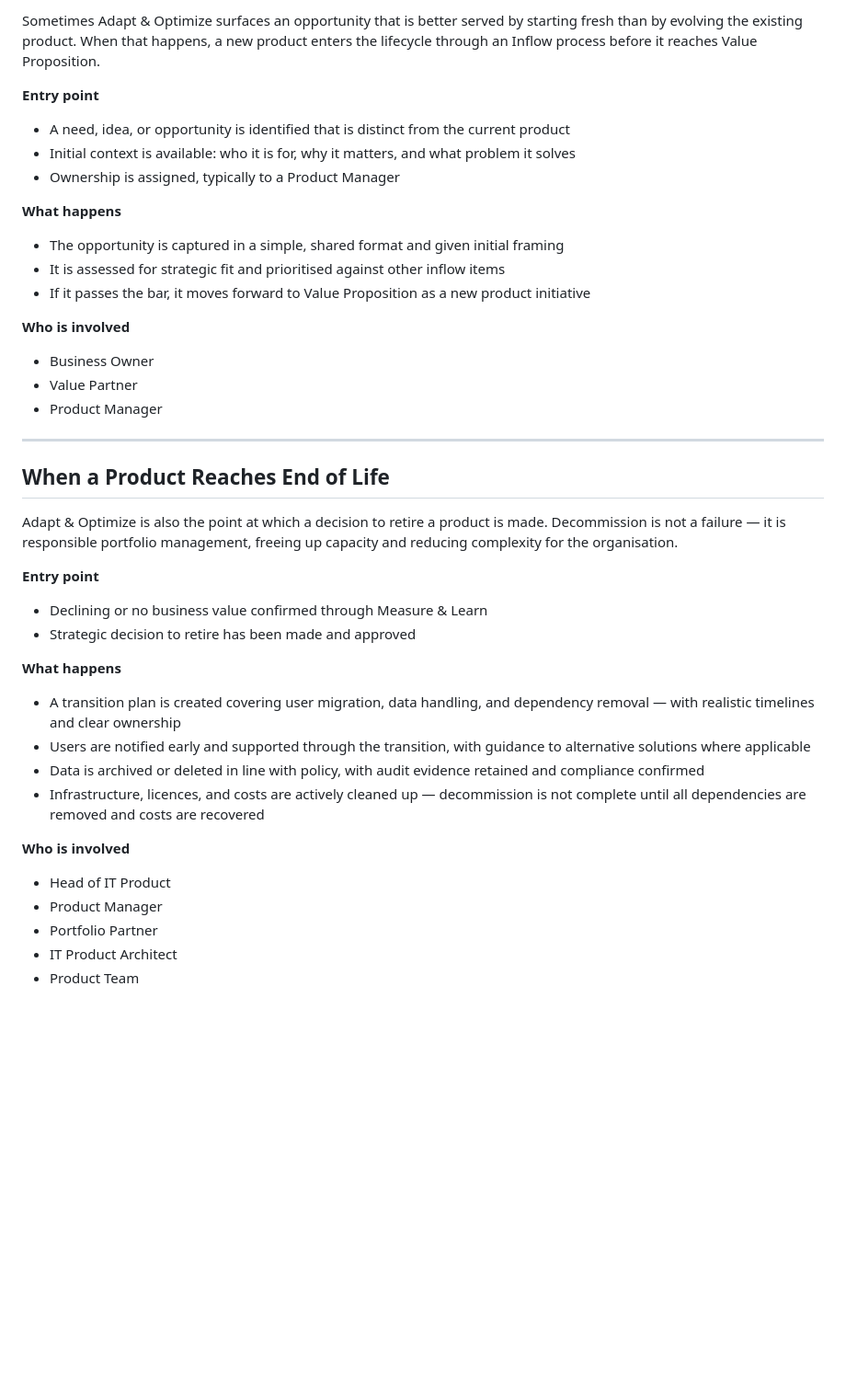
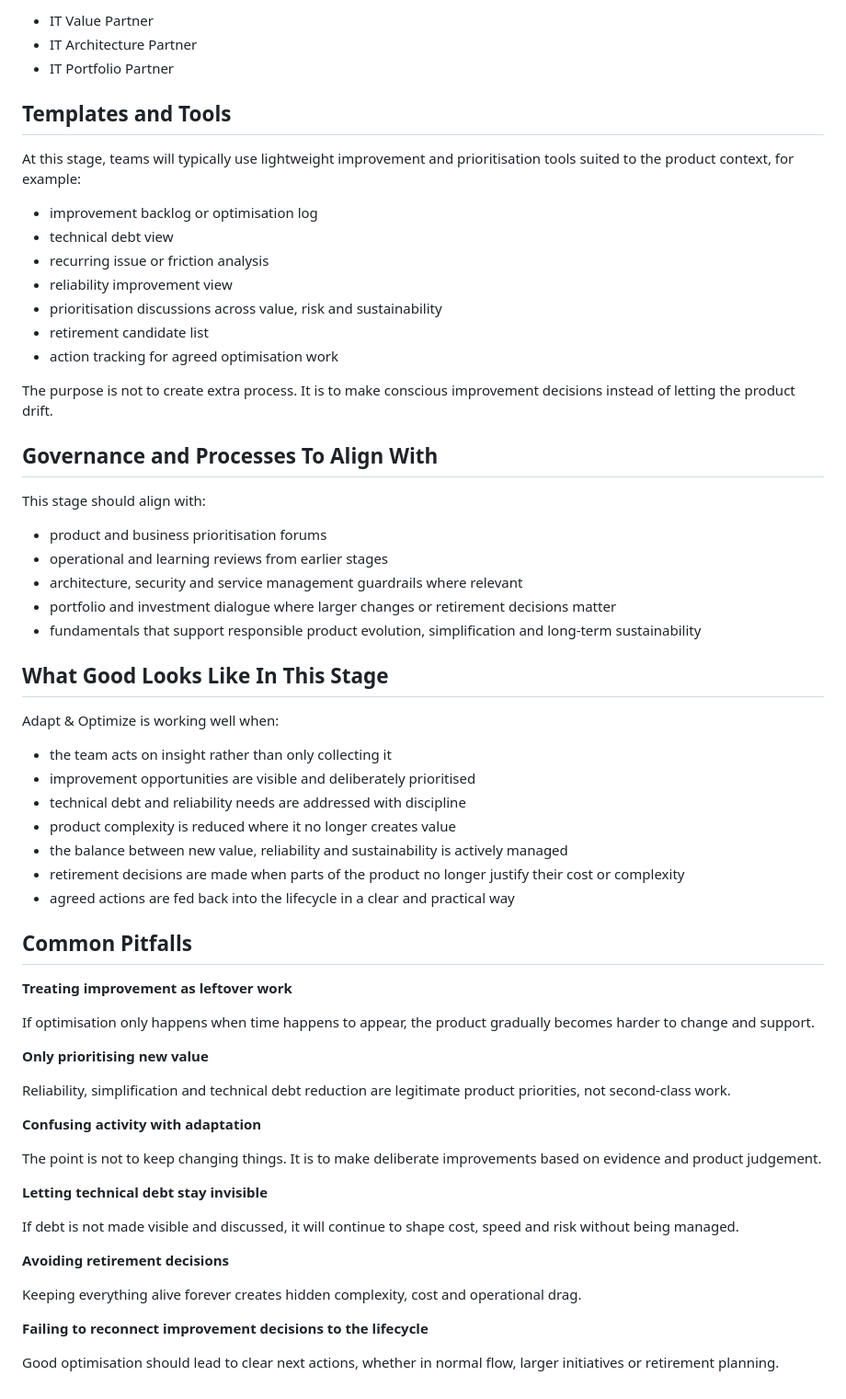
Before and after one commit to CdMK-Labs/product-lifecycle-ways-of-working, a Markdown page: content/adapt-and-optimize.md, the part around one of its changes. Shown at 92% size. GitHub-like rendering; blank space fills up the shorter version.

```diff
--- a/content/adapt-and-optimize.md
+++ b/content/adapt-and-optimize.md
@@ -33,40 +74,63 @@ Start from a clear baseline and act on what we know. We identify new value oppor
 
-Sometimes Adapt & Optimize surfaces an opportunity that is better served by starting fresh than by evolving the existing product. When that happens, a new product enters the lifecycle through an Inflow process before it reaches Value Proposition.
+- IT Value Partner
+- IT Architecture Partner
+- IT Portfolio Partner
 
-**Entry point**
-- A need, idea, or opportunity is identified that is distinct from the current product
-- Initial context is available: who it is for, why it matters, and what problem it solves
-- Ownership is assigned, typically to a Product Manager
+## Templates and Tools
 
-**What happens**
-- The opportunity is captured in a simple, shared format and given initial framing
-- It is assessed for strategic fit and prioritised against other inflow items
-- If it passes the bar, it moves forward to Value Proposition as a new product initiative
+At this stage, teams will typically use lightweight improvement and prioritisation tools suited to the product context, for example:
+- improvement backlog or optimisation log
+- technical debt view
+- recurring issue or friction analysis
+- reliability improvement view
+- prioritisation discussions across value, risk and sustainability
+- retirement candidate list
+- action tracking for agreed optimisation work
 
-**Who is involved**
-- Business Owner
-- Value Partner
-- Product Manager
+The purpose is not to create extra process. It is to make conscious improvement decisions instead of letting the product drift.
 
----
+## Governance and Processes To Align With
 
-## When a Product Reaches End of Life
+This stage should align with:
+- product and business prioritisation forums
+- operational and learning reviews from earlier stages
+- architecture, security and service management guardrails where relevant
+- portfolio and investment dialogue where larger changes or retirement decisions matter
+- fundamentals that support responsible product evolution, simplification and long-term sustainability
 
-Adapt & Optimize is also the point at which a decision to retire a product is made. Decommission is not a failure — it is responsible portfolio management, freeing up capacity and reducing complexity for the organisation.
+## What Good Looks Like In This Stage
 
-**Entry point**
-- Declining or no business value confirmed through Measure & Learn
-- Strategic decision to retire has been made and approved
+Adapt & Optimize is working well when:
+- the team acts on insight rather than only collecting it
+- improvement opportunities are visible and deliberately prioritised
+- technical debt and reliability needs are addressed with discipline
+- product complexity is reduced where it no longer creates value
+- the balance between new value, reliability and sustainability is actively managed
+- retirement decisions are made when parts of the product no longer justify their cost or complexity
+- agreed actions are fed back into the lifecycle in a clear and practical way
 
-**What happens**
-- A transition plan is created covering user migration, data handling, and dependency removal — with realistic timelines and clear ownership
-- Users are notified early and supported through the transition, with guidance to alternative solutions where applicable
-- Data is archived or deleted in line with policy, with audit evidence retained and compliance confirmed
-- Infrastructure, licences, and costs are actively cleaned up — decommission is not complete until all dependencies are removed and costs are recovered
+## Common Pitfalls
 
-**Who is involved**
-- Head of IT Product
-- Product Manager
-- Portfolio Partner
-- IT Product Architect
-- Product Team
+**Treating improvement as leftover work**
+
+If optimisation only happens when time happens to appear, the product gradually becomes harder to change and support.
+
+**Only prioritising new value**
+
+Reliability, simplification and technical debt reduction are legitimate product priorities, not second-class work.
+
+**Confusing activity with adaptation**
+
+The point is not to keep changing things. It is to make deliberate improvements based on evidence and product judgement.
+
+**Letting technical debt stay invisible**
+
+If debt is not made visible and discussed, it will continue to shape cost, speed and risk without being managed.
+
+**Avoiding retirement decisions**
+
+Keeping everything alive forever creates hidden complexity, cost and operational drag.
+
+**Failing to reconnect improvement decisions to the lifecycle**
+
+Good optimisation should lead to clear next actions, whether in normal flow, larger initiatives or retirement planning.
```
Also changed, not shown: other parts of content/adapt-and-optimize.md (+62 -21 lines).
